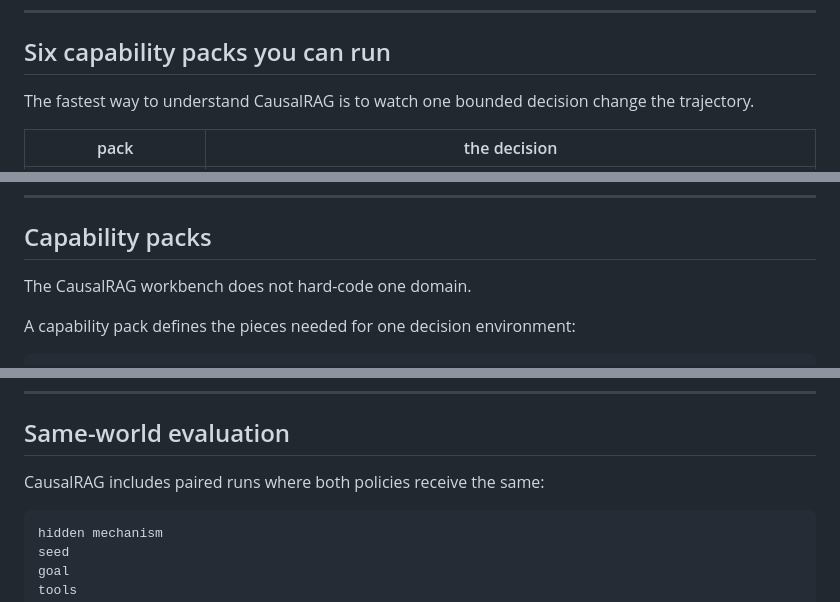
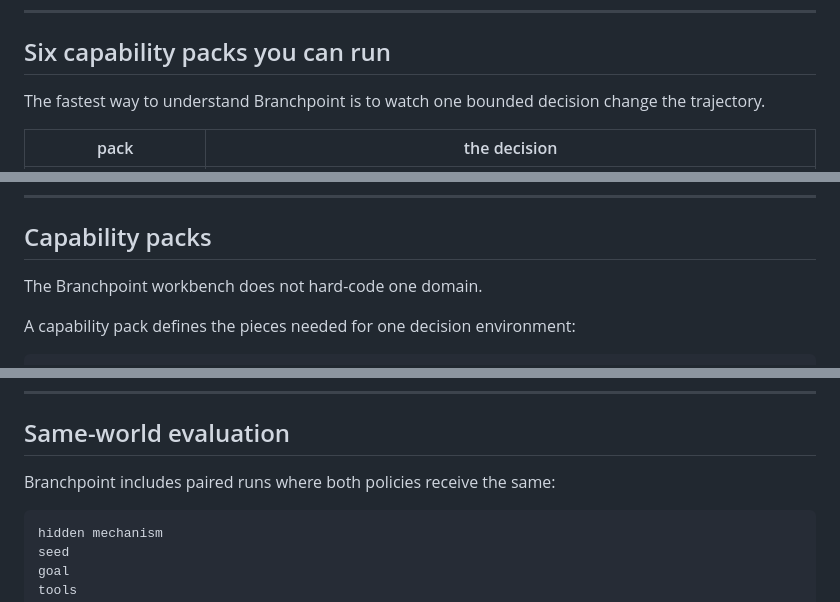
Before and after one commit to hippoley/CausalRAG, a Markdown page: README.MD, 3 parts joined by grey strips. Drawn GitHub-style.

````diff
--- a/README.MD
+++ b/README.MD
@@ -312,7 +323,7 @@ The goal is not maximum autonomy. It is **explicit execution authority at the br
 
 ## Six capability packs you can run
 
-The fastest way to understand CausalRAG is to watch one bounded decision change the trajectory.
+The fastest way to understand Branchpoint is to watch one bounded decision change the trajectory.
 
 | pack | the decision |
 | --- | --- |
@@ -420,7 +431,7 @@ That separation matters because it lets you ask useful questions after the run:
 
 ## Capability packs
 
-The CausalRAG workbench does not hard-code one domain.
+The Branchpoint workbench does not hard-code one domain.
 
 A capability pack defines the pieces needed for one decision environment:
 
@@ -585,7 +596,7 @@ This makes “what if we had chosen the other tool?” a runtime operation inste
 
 ## Same-world evaluation
 
-CausalRAG includes paired runs where both policies receive the same:
+Branchpoint includes paired runs where both policies receive the same:
 
 ```text
 hidden mechanism
````
Also changed, not shown: other parts of README.MD (+16 -5 lines).
